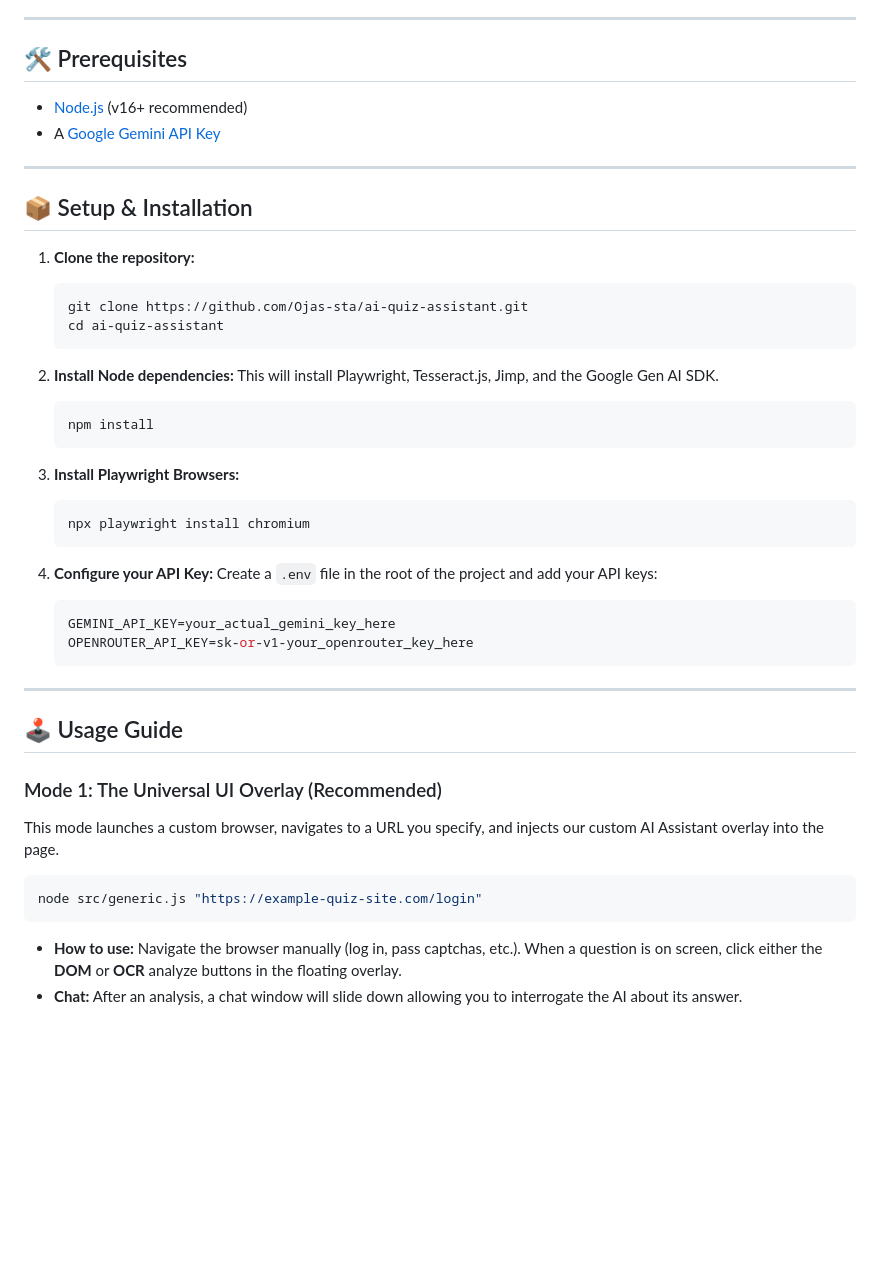
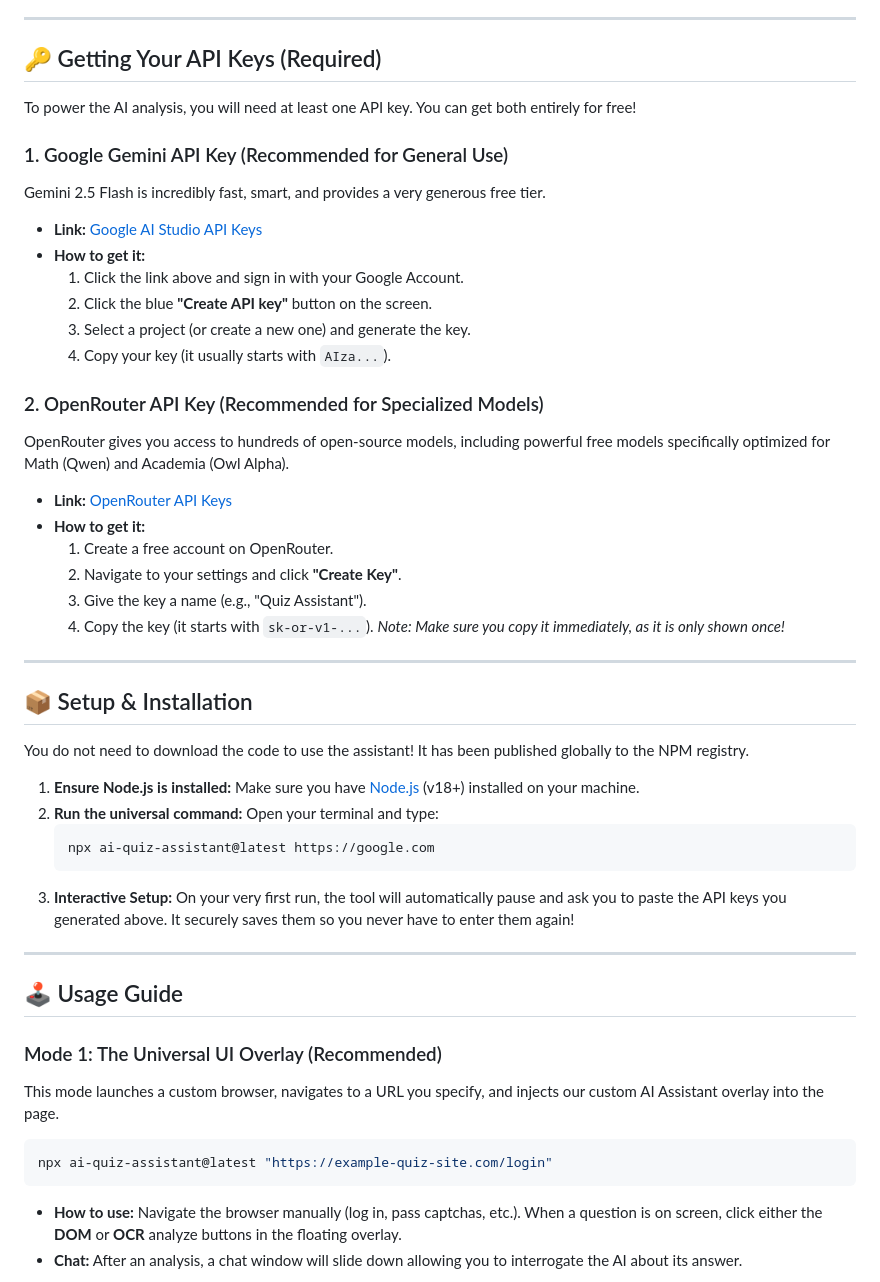
Before and after one commit to Ojas-sta/ai-quiz-assistant, a Markdown page: README.md, the part around the change. GitHub-like rendering; blank space fills up the shorter version.

Commit message:
docs: update README with comprehensive API key tutorial and npx setup

````diff
--- a/README.md
+++ b/README.md
@@ -20,38 +20,41 @@ This project explores the security boundaries of online assessments by highlight
 
 ---
 
-## 🛠️ Prerequisites
+## 🔑 Getting Your API Keys (Required)
 
-*   [Node.js](https://nodejs.org/) (v16+ recommended)
-*   A [Google Gemini API Key](https://aistudio.google.com/app/apikey)
+To power the AI analysis, you will need at least one API key. You can get both entirely for free!
+
+### 1. Google Gemini API Key (Recommended for General Use)
+Gemini 2.5 Flash is incredibly fast, smart, and provides a very generous free tier.
+*   **Link:** [Google AI Studio API Keys](https://aistudio.google.com/app/apikey)
+*   **How to get it:**
+    1. Click the link above and sign in with your Google Account.
+    2. Click the blue **"Create API key"** button on the screen.
+    3. Select a project (or create a new one) and generate the key.
+    4. Copy your key (it usually starts with `AIza...`).
+
+### 2. OpenRouter API Key (Recommended for Specialized Models)
+OpenRouter gives you access to hundreds of open-source models, including powerful free models specifically optimized for Math (Qwen) and Academia (Owl Alpha).
+*   **Link:** [OpenRouter API Keys](https://openrouter.ai/settings/keys)
+*   **How to get it:**
+    1. Create a free account on OpenRouter.
+    2. Navigate to your settings and click **"Create Key"**.
+    3. Give the key a name (e.g., "Quiz Assistant").
+    4. Copy the key (it starts with `sk-or-v1-...`). *Note: Make sure you copy it immediately, as it is only shown once!*
 
 ---
 
 ## 📦 Setup & Installation
 
-1. **Clone the repository:**
+You do not need to download the code to use the assistant! It has been published globally to the NPM registry.
+
+1. **Ensure Node.js is installed:** Make sure you have [Node.js](https://nodejs.org/) (v18+) installed on your machine.
+2. **Run the universal command:**
+   Open your terminal and type:
    ```bash
-   git clone https://github.com/Ojas-sta/ai-quiz-assistant.git
-   cd ai-quiz-assistant
+   npx ai-quiz-assistant@latest https://google.com
    ```
-
-2. **Install Node dependencies:**
-   This will install Playwright, Tesseract.js, Jimp, and the Google Gen AI SDK.
-   ```bash
-   npm install
-   ```
-
-3. **Install Playwright Browsers:**
-   ```bash
-   npx playwright install chromium
-   ```
-
-4. **Configure your API Key:**
-   Create a `.env` file in the root of the project and add your API keys:
-   ```env
-   GEMINI_API_KEY=your_actual_gemini_key_here
-   OPENROUTER_API_KEY=sk-or-v1-your_openrouter_key_here
-   ```
+3. **Interactive Setup:** On your very first run, the tool will automatically pause and ask you to paste the API keys you generated above. It securely saves them so you never have to enter them again!
 
 ---
 
@@ -61,7 +64,7 @@ This project explores the security boundaries of online assessments by highlight
 This mode launches a custom browser, navigates to a URL you specify, and injects our custom AI Assistant overlay into the page.
 
 ```bash
-node src/generic.js "https://example-quiz-site.com/login"
+npx ai-quiz-assistant@latest "https://example-quiz-site.com/login"
 ```
 *   **How to use:** Navigate the browser manually (log in, pass captchas, etc.). When a question is on screen, click either the **DOM** or **OCR** analyze buttons in the floating overlay.
 *   **Chat:** After an analysis, a chat window will slide down allowing you to interrogate the AI about its answer.
````
